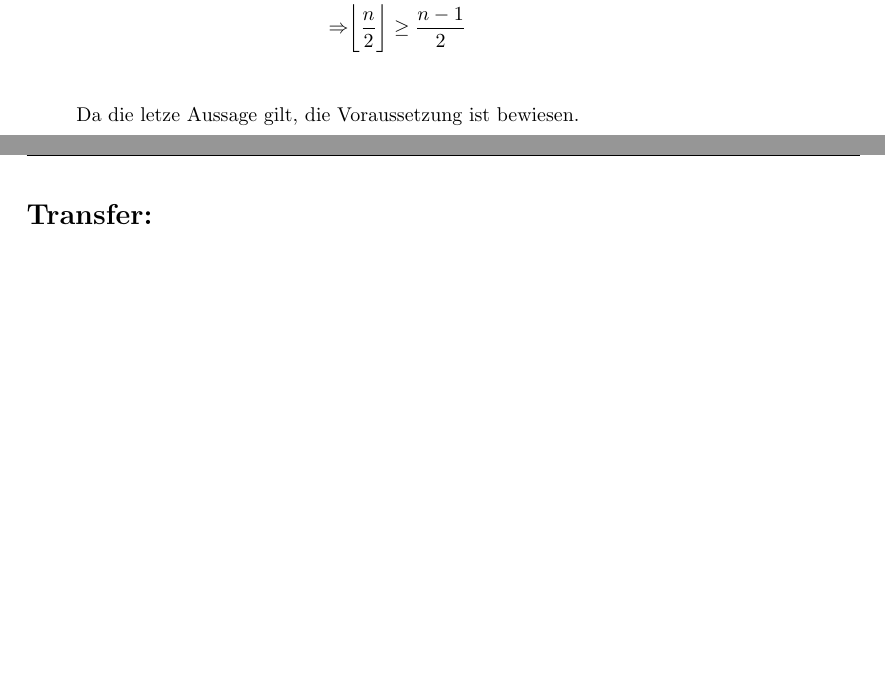
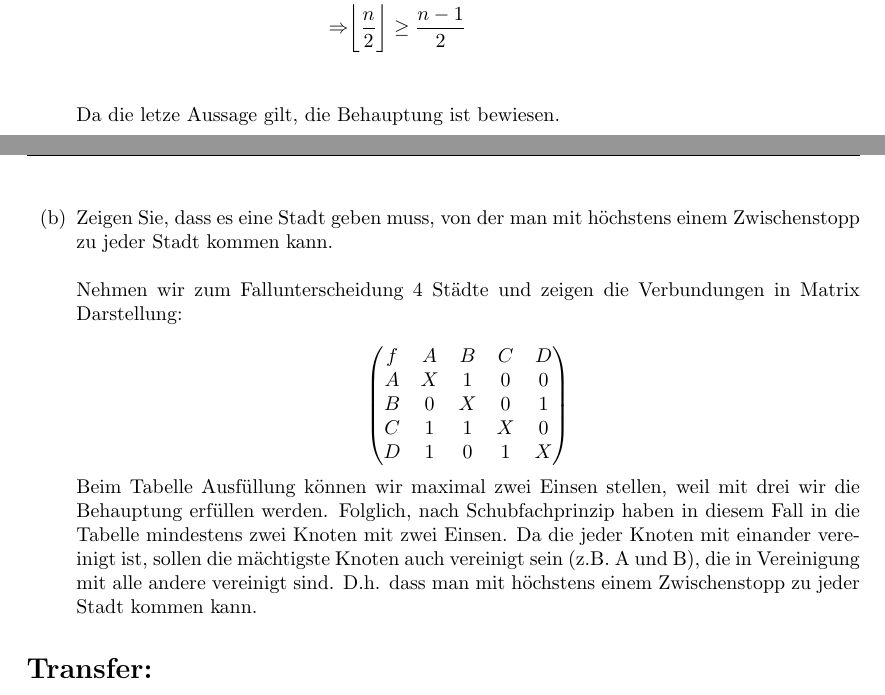
Before and after one commit to Kompasua/mds, a LaTeX document (04/blatt_4.tex): two parts of pages 3 and 4 of 4, joined at a grey line, cut so that both start at the same text, the shorter picture padded with empty space. Compiled offline with pdfLaTeX.

Commit message:
Kreativ. b)

```diff
--- a/04/blatt_4.tex
+++ b/04/blatt_4.tex
@@ -147,7 +148,25 @@
 			\Rightarrow &\bigg\lfloor\frac{n}{2}\bigg\rfloor \geq \frac{n+1}{2} - 1\\
 			\Rightarrow &\bigg\lfloor\frac{n}{2}\bigg\rfloor \geq \frac{n-1}{2}\\
 		\end{align*}
-		Da die letze Aussage gilt, die Voraussetzung ist bewiesen.
+		Da die letze Aussage gilt, die Behauptung ist bewiesen.
+
+		\newpage
+		%Task (b)
+		\item Zeigen Sie, dass es eine Stadt geben muss, von der man mit höchstens einem
+		Zwischenstopp zu jeder Stadt kommen kann.\\\\
+		Nehmen wir zum Fallunterscheidung 4 St\"adte und zeigen die Verbundungen in Matrix Darstellung:\\
+		\[\begin{pmatrix}
+		  	f & A & B & C & D \\
+		  	A & X & 1 & 0 & 0 \\
+		  	B & 0 & X & 0 & 1\\
+		  	C & 1 & 1 & X & 0\\
+ 			D & 1 & 0 & 1 & X
+ 		\end{pmatrix}\]
+ 		Beim Tabelle Ausf\"ullung k\"onnen wir maximal zwei Einsen stellen, weil mit drei wir
+ 		die Behauptung erf\"ullen werden. Folglich, nach Schubfachprinzip haben in diesem Fall  in die Tabelle
+ 		mindestens zwei Knoten mit zwei Einsen. Da die jeder Knoten mit einander vereinigt ist, sollen die m\"achtigste Knoten auch vereinigt sein (z.B. A und B), die in Vereinigung mit alle andere vereinigt sind. D.h. dass man
+ 		mit höchstens einem Zwischenstopp zu jeder Stadt kommen kann.
+
     \end{enumerate}
     \section*{Transfer:}
     \begin{enumerate}[label=(\alph*)]
```
Also changed, not shown: 04/blatt_4.pdf, 04/blatt_4.tex (1 more changed lines).
